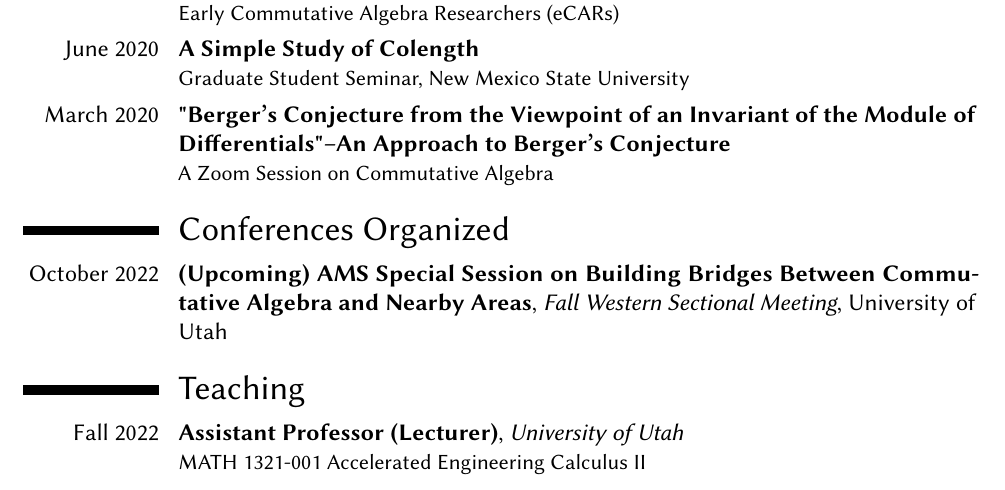
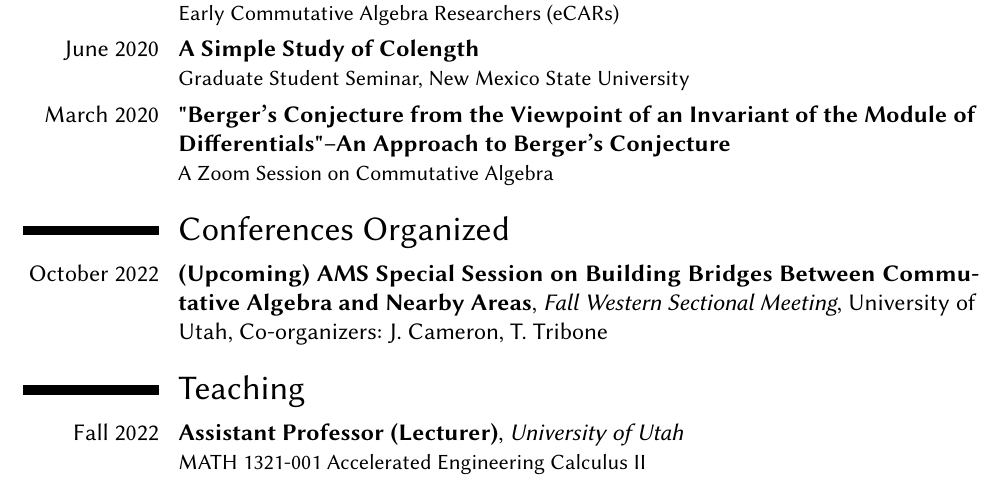
Before and after one commit to Sarasij93/sarasij93.github.io, a LaTeX CV (CV/CV.tex): part of page 2 of 3, cut so that both start at the same text. Compiled offline with pdfLaTeX.

Commit message:
Updated CV

```diff
--- a/CV/CV.tex
+++ b/CV/CV.tex
@@ -182,7 +182,7 @@
 }
 
 \section{Conferences Organized}
-\cventry{October 2022}{(Upcoming) AMS Special Session on Building Bridges Between Commutative Algebra and Nearby Areas}{Fall Western Sectional Meeting}{University of Utah}{}{}
+\cventry{October 2022}{(Upcoming) AMS Special Session on Building Bridges Between Commutative Algebra and Nearby Areas}{Fall Western Sectional Meeting}{University of Utah}{Co-organizers: J. Cameron, T. Tribone}{}
 
 \section{Teaching}
 \cventry{Fall 2022}{Assistant Professor (Lecturer)}{University of Utah}{}{}{MATH 1321-001 Accelerated Engineering Calculus II}
```
Also changed, not shown: CV/CV.pdf.
